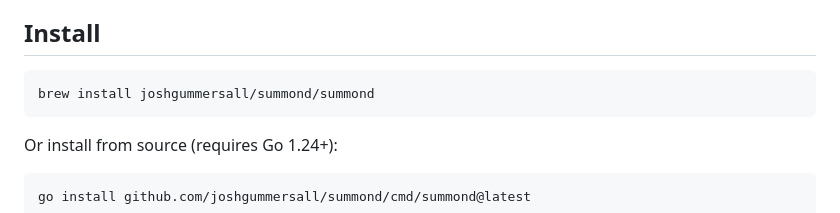
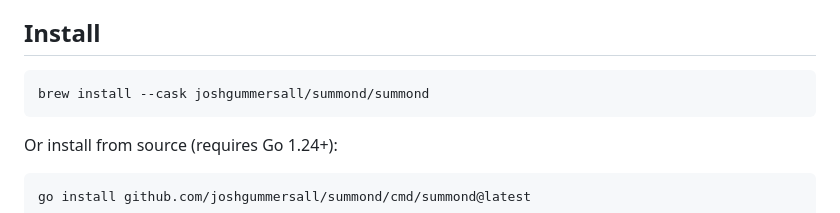
Before and after one commit to joshgummersall/summond, a Markdown page: README.md, the part around the change. Drawn GitHub-style.

Commit message:
Update install instructions for homebrew cask migration

````diff
--- a/README.md
+++ b/README.md
@@ -7,7 +7,7 @@ Schedule and manage macOS background jobs without writing a single plist.
 ## Install
 
 ```sh
-brew install joshgummersall/summond/summond
+brew install --cask joshgummersall/summond/summond
 ```
 
 Or install from source (requires Go 1.24+):
````
